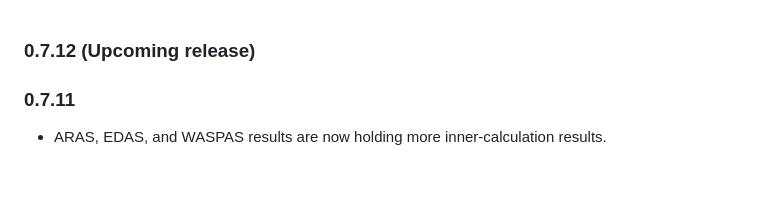
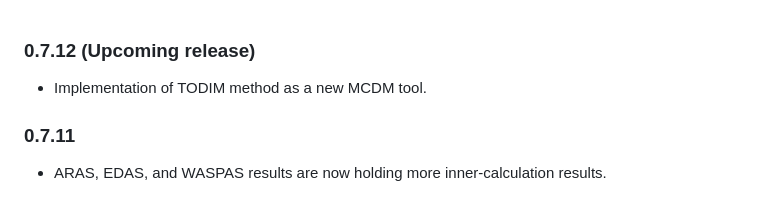
Before and after one commit to jbytecode/JMcDM, a Markdown page: CHANGELOG.md, the part around the change. GitHub-like rendering.

Commit message:
update changelog

```diff
--- a/CHANGELOG.md
+++ b/CHANGELOG.md
@@ -1,5 +1,6 @@
 ### 0.7.12 (Upcoming release)
 
+- Implementation of TODIM method as a new MCDM tool.
 
 
 ### 0.7.11
```
